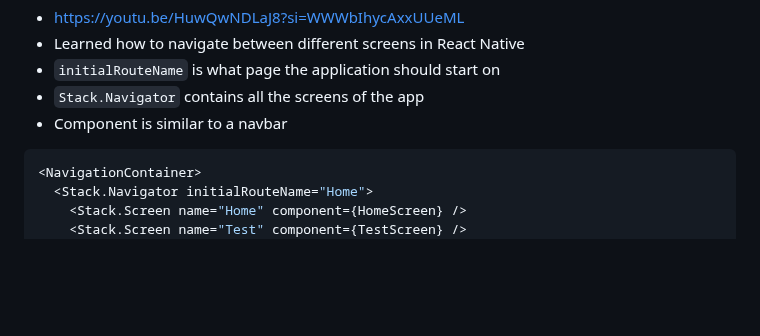
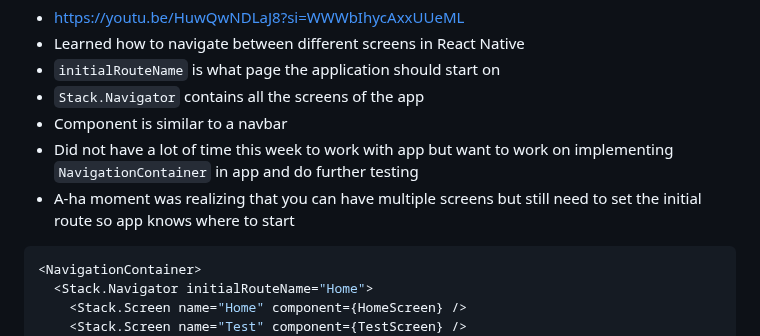
Before and after one commit to samuels0052/apcsa-freedom-project, a Markdown page: tool/learning-log.md, the part around the change. Rendered like a GitHub page; blank space fills up the shorter version.

Commit message:
updated log

````diff
--- a/tool/learning-log.md
+++ b/tool/learning-log.md
@@ -94,6 +94,8 @@ const deleteTask = (index: number) => {
 - `initialRouteName` is what page the application should start on
 - `Stack.Navigator` contains all the screens of the app
 - Component is similar to a navbar
+- Did not have a lot of time this week to work with app but want to work on implementing `NavigationContainer` in app and do further testing
+- A-ha moment was realizing that you can have multiple screens but still need to set the initial route so app knows where to start
 ```tsx
 <NavigationContainer>
   <Stack.Navigator initialRouteName="Home">
````
